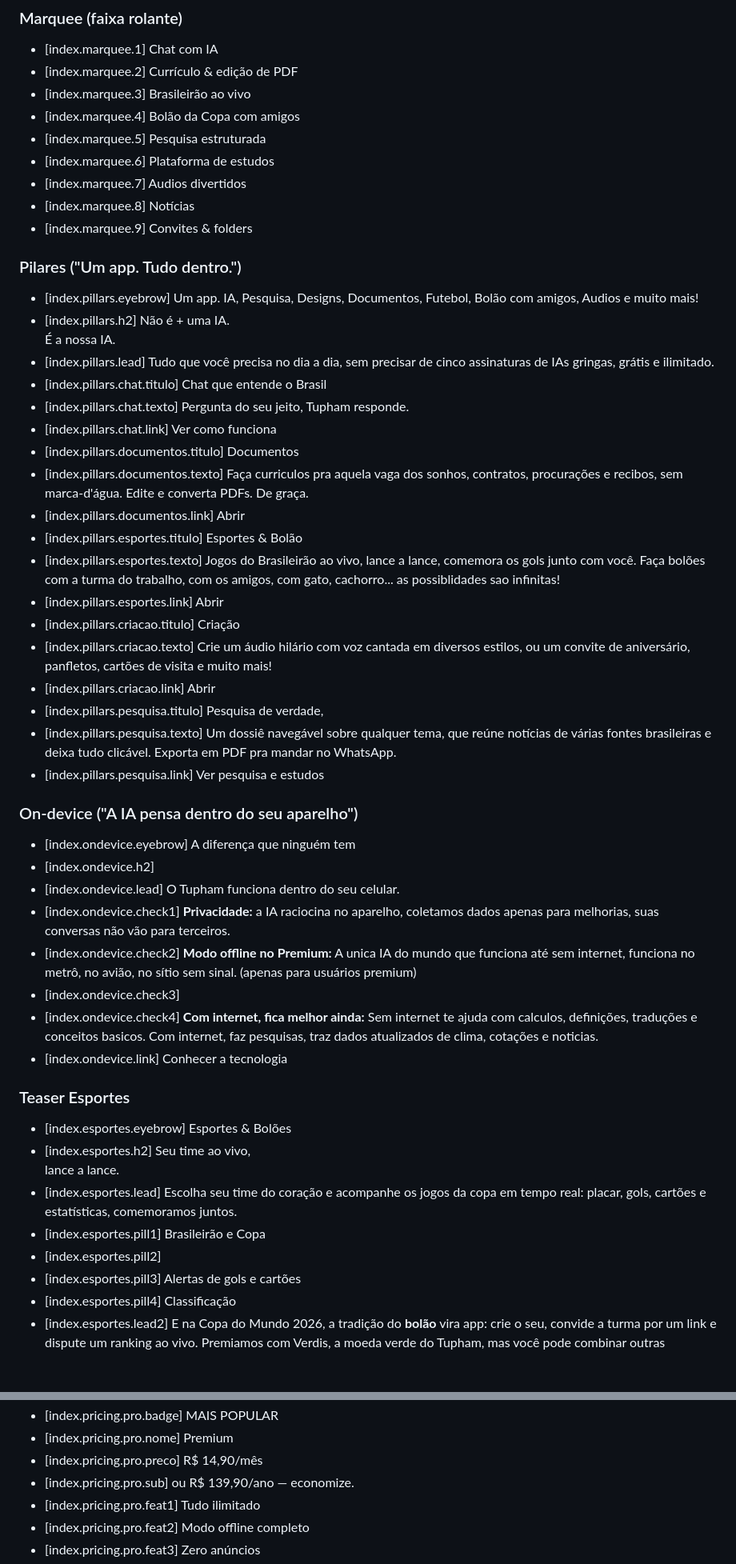
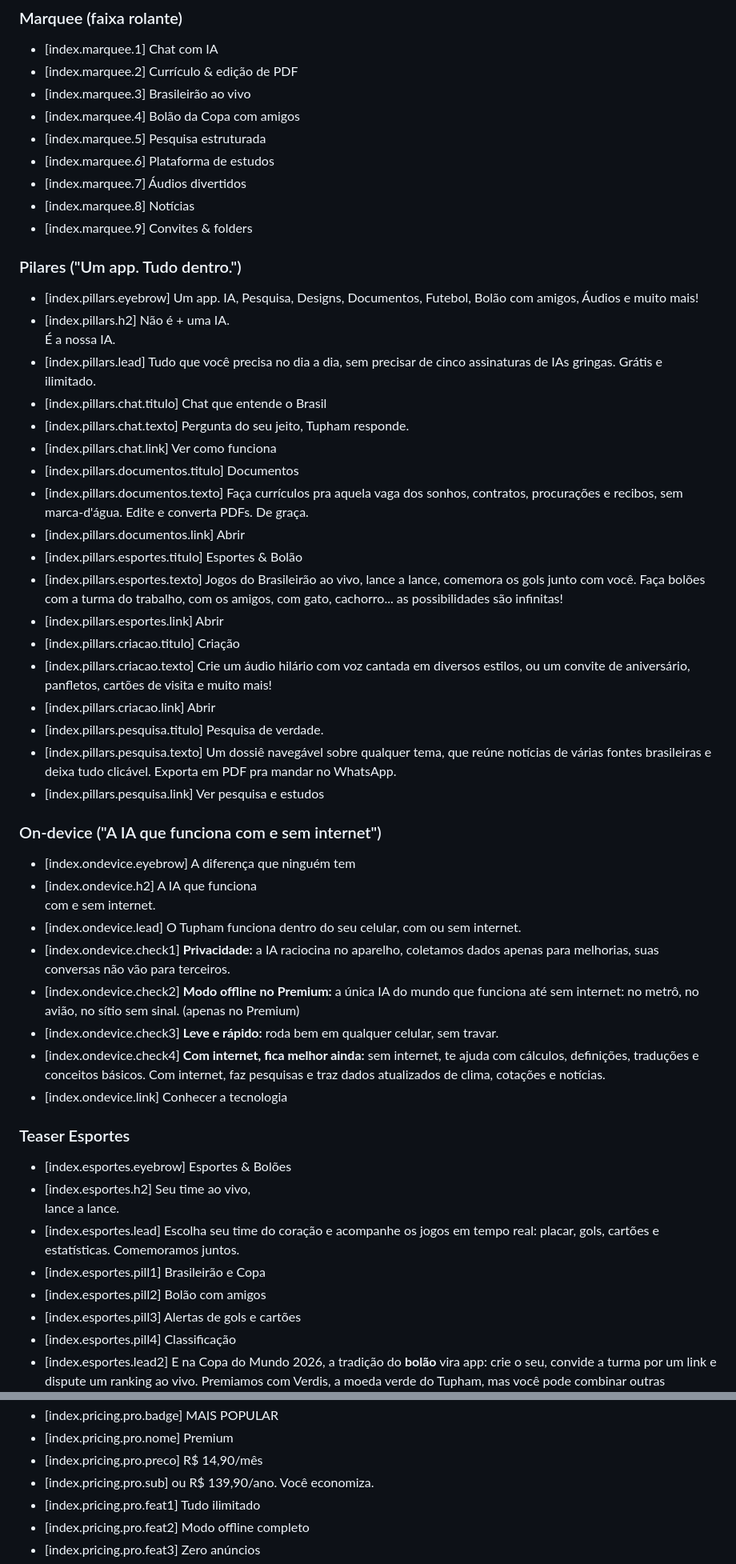
Before and after one commit to graycatcorp/tupham-website, a Markdown page: STRINGS.md, 2 parts joined by grey strips. Shown at 80% size. Drawn GitHub-style; blank space fills up the shorter version.

```diff
--- a/STRINGS.md
+++ b/STRINGS.md
@@ -83,46 +98,46 @@
 - [index.marquee.4] Bolão da Copa com amigos
 - [index.marquee.5] Pesquisa estruturada
 - [index.marquee.6] Plataforma de estudos
-- [index.marquee.7] Audios divertidos
+- [index.marquee.7] Áudios divertidos
 - [index.marquee.8] Notícias
 - [index.marquee.9] Convites &amp; folders
 
 ### Pilares ("Um app. Tudo dentro.")
-- [index.pillars.eyebrow] Um app. IA, Pesquisa, Designs, Documentos, Futebol, Bolão com amigos, Audios e muito mais!
+- [index.pillars.eyebrow] Um app. IA, Pesquisa, Designs, Documentos, Futebol, Bolão com amigos, Áudios e muito mais!
 - [index.pillars.h2] Não é + uma IA.<br>É a nossa IA.
-- [index.pillars.lead] Tudo que você precisa no dia a dia, sem precisar de cinco assinaturas de IAs gringas, grátis e ilimitado.
+- [index.pillars.lead] Tudo que você precisa no dia a dia, sem precisar de cinco assinaturas de IAs gringas. Grátis e ilimitado.
 - [index.pillars.chat.titulo] Chat que entende o Brasil
 - [index.pillars.chat.texto] Pergunta do seu jeito, Tupham responde.
 - [index.pillars.chat.link] Ver como funciona
 - [index.pillars.documentos.titulo] Documentos
-- [index.pillars.documentos.texto] Faça curriculos pra aquela vaga dos sonhos, contratos, procurações e recibos, sem marca-d'água. Edite e converta PDFs. De graça.
+- [index.pillars.documentos.texto] Faça currículos pra aquela vaga dos sonhos, contratos, procurações e recibos, sem marca-d'água. Edite e converta PDFs. De graça.
 - [index.pillars.documentos.link] Abrir
 - [index.pillars.esportes.titulo] Esportes &amp; Bolão
-- [index.pillars.esportes.texto] Jogos do Brasileirão ao vivo, lance a lance, comemora os gols junto com você. Faça bolões com a turma do trabalho, com os amigos, com gato, cachorro... as possiblidades sao infinitas!
+- [index.pillars.esportes.texto] Jogos do Brasileirão ao vivo, lance a lance, comemora os gols junto com você. Faça bolões com a turma do trabalho, com os amigos, com gato, cachorro... as possibilidades são infinitas!
 - [index.pillars.esportes.link] Abrir
 - [index.pillars.criacao.titulo] Criação
 - [index.pillars.criacao.texto] Crie um áudio hilário com voz cantada em diversos estilos, ou um convite de aniversário, panfletos, cartões de visita e muito mais!
 - [index.pillars.criacao.link] Abrir
-- [index.pillars.pesquisa.titulo] Pesquisa de verdade,
+- [index.pillars.pesquisa.titulo] Pesquisa de verdade.
 - [index.pillars.pesquisa.texto] Um dossiê navegável sobre qualquer tema, que reúne notícias de várias fontes brasileiras e deixa tudo clicável. Exporta em PDF pra mandar no WhatsApp.
 - [index.pillars.pesquisa.link] Ver pesquisa e estudos
 
-### On-device ("A IA pensa dentro do seu aparelho")
+### On-device ("A IA que funciona com e sem internet")
 - [index.ondevice.eyebrow] A diferença que ninguém tem
-- [index.ondevice.h2]
-- [index.ondevice.lead] O Tupham funciona dentro do seu celular.
+- [index.ondevice.h2] A IA que funciona<br>com e sem internet.
+- [index.ondevice.lead] O Tupham funciona dentro do seu celular, com ou sem internet.
 - [index.ondevice.check1] **Privacidade:** a IA raciocina no aparelho, coletamos dados apenas para melhorias, suas conversas não vão para terceiros.
-- [index.ondevice.check2] **Modo offline no Premium:** A unica IA do mundo que funciona até sem internet, funciona no metrô, no avião, no sítio sem sinal. (apenas para usuários premium)
-- [index.ondevice.check3]
-- [index.ondevice.check4] **Com internet, fica melhor ainda:** Sem internet te ajuda com calculos, definições, traduções e conceitos basicos. Com internet, faz pesquisas, traz dados atualizados de clima, cotações e noticias.
+- [index.ondevice.check2] **Modo offline no Premium:** a única IA do mundo que funciona até sem internet: no metrô, no avião, no sítio sem sinal. (apenas no Premium)
+- [index.ondevice.check3] **Leve e rápido:** roda bem em qualquer celular, sem travar.
+- [index.ondevice.check4] **Com internet, fica melhor ainda:** sem internet, te ajuda com cálculos, definições, traduções e conceitos básicos. Com internet, faz pesquisas e traz dados atualizados de clima, cotações e notícias.
 - [index.ondevice.link] Conhecer a tecnologia
 
 ### Teaser Esportes
 - [index.esportes.eyebrow] Esportes &amp; Bolões
 - [index.esportes.h2] Seu time ao vivo,<br>lance a lance.
-- [index.esportes.lead] Escolha seu time do coração e acompanhe os jogos da copa em tempo real: placar, gols, cartões e estatísticas, comemoramos juntos.
+- [index.esportes.lead] Escolha seu time do coração e acompanhe os jogos em tempo real: placar, gols, cartões e estatísticas. Comemoramos juntos.
 - [index.esportes.pill1] Brasileirão e Copa
-- [index.esportes.pill2]
+- [index.esportes.pill2] Bolão com amigos
 - [index.esportes.pill3] Alertas de gols e cartões
 - [index.esportes.pill4] Classificação
 - [index.esportes.lead2] E na Copa do Mundo 2026, a tradição do **bolão** vira app: crie o seu, convide a turma por um link e dispute um ranking ao vivo. Premiamos com Verdis, a moeda verde do Tupham, mas você pode combinar outras premiações por fora do app com os amigos!
@@ -180,7 +187,7 @@
 - [index.pricing.pro.badge] MAIS POPULAR
 - [index.pricing.pro.nome] Premium
 - [index.pricing.pro.preco] R$ 14,90/mês
-- [index.pricing.pro.sub] ou R$ 139,90/ano — economize.
+- [index.pricing.pro.sub] ou R$ 139,90/ano. Você economiza.
 - [index.pricing.pro.feat1] Tudo ilimitado
 - [index.pricing.pro.feat2] Modo offline completo
 - [index.pricing.pro.feat3] Zero anúncios
```
Also changed, not shown: other parts of STRINGS.md (+135 -132 lines).
